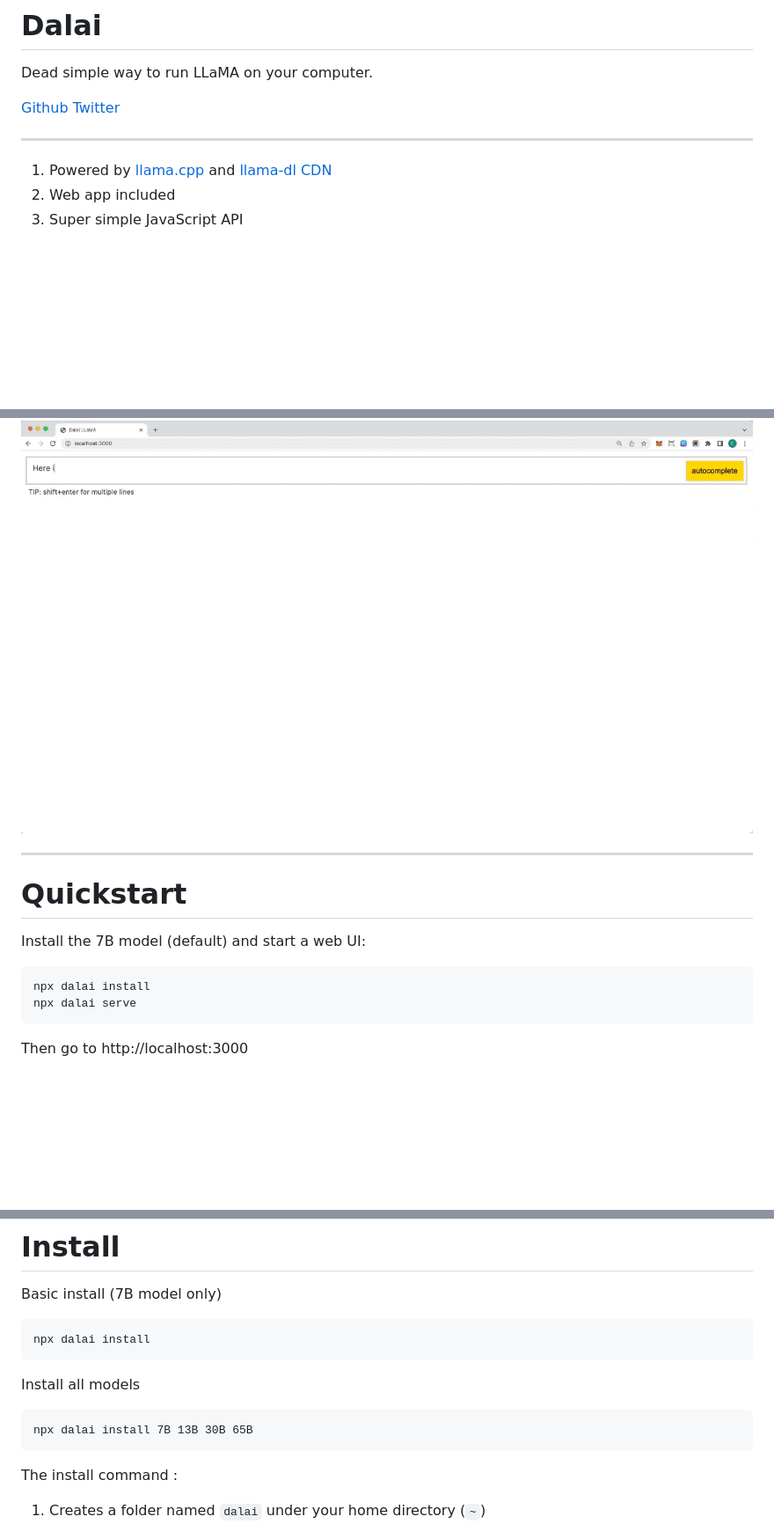
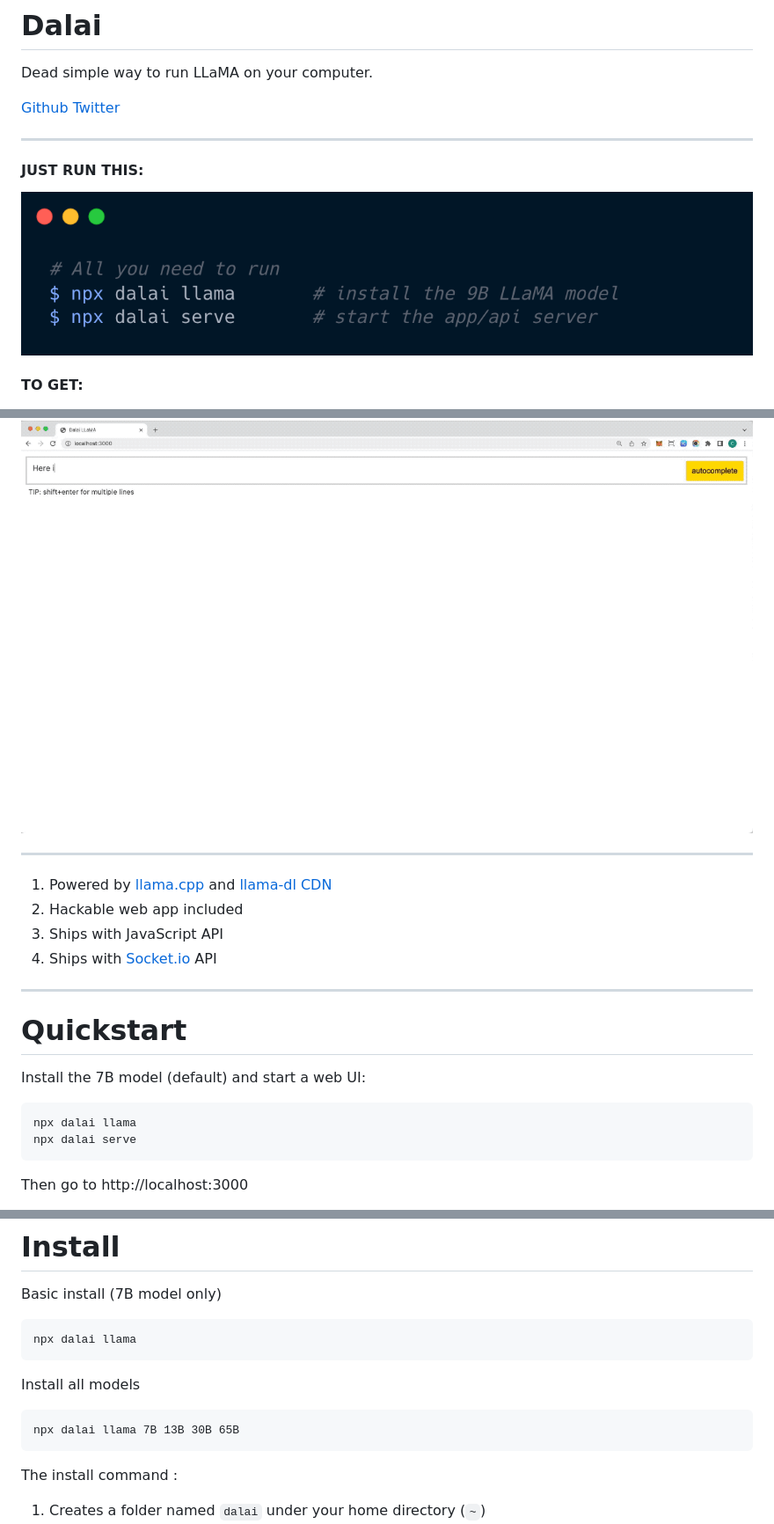
Before and after one commit to cocktailpeanut/dalai, a Markdown page: docs/README.md, 3 parts joined by grey strips. Shown: that part at 88% size. Drawn GitHub-style; pictures changed too: docs/terminal.png (added); blank space fills up the shorter version.

````diff
--- a/docs/README.md
+++ b/docs/README.md
@@ -7,11 +7,20 @@ Dead simple way to run LLaMA on your computer.
 
 ---
 
-1. Powered by [llama.cpp](https://github.com/ggerganov/llama.cpp) and [llama-dl CDN](https://github.com/shawwn/llama-dl)
-2. Web app included
-3. Super simple JavaScript API
+#### JUST RUN THIS:
+
+<img src="terminal.png" class='round'>
+
+#### TO GET:
 
 ![dalai.gif](dalai.gif)
+
+---
+
+1. Powered by [llama.cpp](https://github.com/ggerganov/llama.cpp) and [llama-dl CDN](https://github.com/shawwn/llama-dl)
+2. Hackable web app included
+3. Ships with JavaScript API
+4. Ships with [Socket.io](https://socket.io/) API
 
 ---
 
@@ -20,7 +29,7 @@ Dead simple way to run LLaMA on your computer.
 Install the 7B model (default) and start a web UI:
 
 ```
-npx dalai install
+npx dalai llama
 npx dalai serve
 ```
 
@@ -39,13 +48,13 @@ Above two commands do the following:
 Basic install (7B model only)
 
 ```
-npx dalai install
+npx dalai llama
 ```
 
 Install all models
 
 ```
-npx dalai install 7B 13B 30B 65B
+npx dalai llama 7B 13B 30B 65B
 ```
 
 The install command :
````
Also changed, not shown: 5 other files.
